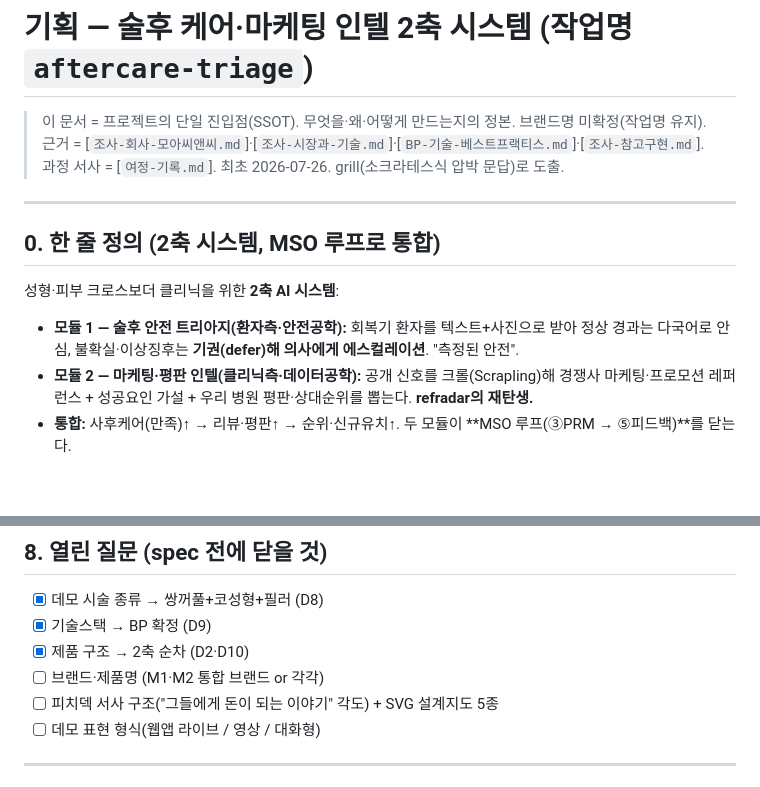
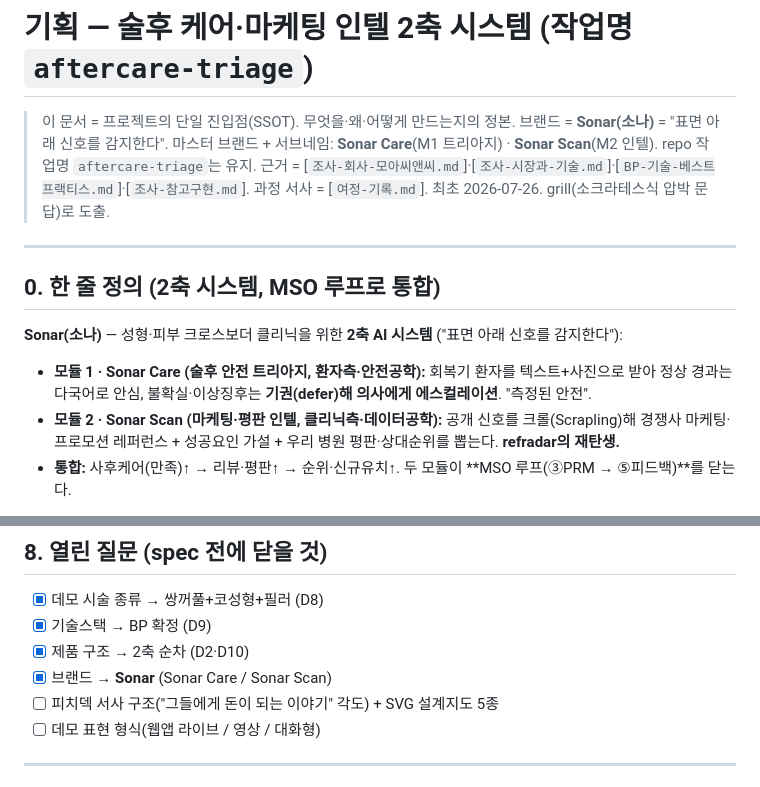
Before and after one commit to enometa820/aftercare-triage, a Markdown page: 기획.md, 2 parts joined by grey strips. Rendered like a GitHub page; blank space fills up the shorter version.

```diff
--- a/기획.md
+++ b/기획.md
@@ -1,16 +1,16 @@
 # 기획 — 술후 케어·마케팅 인텔 2축 시스템 (작업명 `aftercare-triage`)
 
 > 이 문서 = 프로젝트의 단일 진입점(SSOT). 무엇을·왜·어떻게 만드는지의 정본.
-> 브랜드명 미확정(작업명 유지). 근거 = [`조사-회사-모아씨앤씨.md`]·[`조사-시장과-기술.md`]·[`BP-기술-베스트프랙티스.md`]·[`조사-참고구현.md`]. 과정 서사 = [`여정-기록.md`].
+> 브랜드 = **Sonar(소나)** = "표면 아래 신호를 감지한다". 마스터 브랜드 + 서브네임: **Sonar Care**(M1 트리아지) · **Sonar Scan**(M2 인텔). repo 작업명 `aftercare-triage`는 유지. 근거 = [`조사-회사-모아씨앤씨.md`]·[`조사-시장과-기술.md`]·[`BP-기술-베스트프랙티스.md`]·[`조사-참고구현.md`]. 과정 서사 = [`여정-기록.md`].
 > 최초 2026-07-26. grill(소크라테스식 압박 문답)로 도출.
 
 ---
 
 ## 0. 한 줄 정의 (2축 시스템, MSO 루프로 통합)
 
-성형·피부 크로스보더 클리닉을 위한 **2축 AI 시스템**:
-- **모듈 1 — 술후 안전 트리아지(환자측·안전공학):** 회복기 환자를 텍스트+사진으로 받아 정상 경과는 다국어로 안심, 불확실·이상징후는 **기권(defer)해 의사에게 에스컬레이션**. "측정된 안전".
-- **모듈 2 — 마케팅·평판 인텔(클리닉측·데이터공학):** 공개 신호를 크롤(Scrapling)해 경쟁사 마케팅·프로모션 레퍼런스 + 성공요인 가설 + 우리 병원 평판·상대순위를 뽑는다. **refradar의 재탄생.**
+**Sonar(소나)** — 성형·피부 크로스보더 클리닉을 위한 **2축 AI 시스템** ("표면 아래 신호를 감지한다"):
+- **모듈 1 · Sonar Care (술후 안전 트리아지, 환자측·안전공학):** 회복기 환자를 텍스트+사진으로 받아 정상 경과는 다국어로 안심, 불확실·이상징후는 **기권(defer)해 의사에게 에스컬레이션**. "측정된 안전".
+- **모듈 2 · Sonar Scan (마케팅·평판 인텔, 클리닉측·데이터공학):** 공개 신호를 크롤(Scrapling)해 경쟁사 마케팅·프로모션 레퍼런스 + 성공요인 가설 + 우리 병원 평판·상대순위를 뽑는다. **refradar의 재탄생.**
 - **통합:** 사후케어(만족)↑ → 리뷰·평판↑ → 순위·신규유치↑. 두 모듈이 **MSO 루프(③PRM → ⑤피드백)**를 닫는다.
 
 핵심 명제: **모듈1 = "AI 정확도가 아니라 못 믿을 때 사람에게 넘기는 능력". 모듈2 = "경쟁·평판을 공개 신호에서 투명하게 측정·추출".**
@@ -119,7 +119,7 @@ MSO 5톱니 매핑: M1=③PRM, M2=①DATA INSIGHT·②MARKETING·⑤FEEDBACK.
 - [x] 데모 시술 종류 → 쌍꺼풀+코성형+필러 (D8)
 - [x] 기술스택 → BP 확정 (D9)
 - [x] 제품 구조 → 2축 순차 (D2·D10)
-- [ ] 브랜드·제품명 (M1·M2 통합 브랜드 or 각각)
+- [x] 브랜드 → **Sonar** (Sonar Care / Sonar Scan)
 - [ ] 피치덱 서사 구조("그들에게 돈이 되는 이야기" 각도) + SVG 설계지도 5종
 - [ ] 데모 표현 형식(웹앱 라이브 / 영상 / 대화형)
 
```
Also changed, not shown: CLAUDE.md (+1 -1 lines), README.md (+4 -4 lines).
